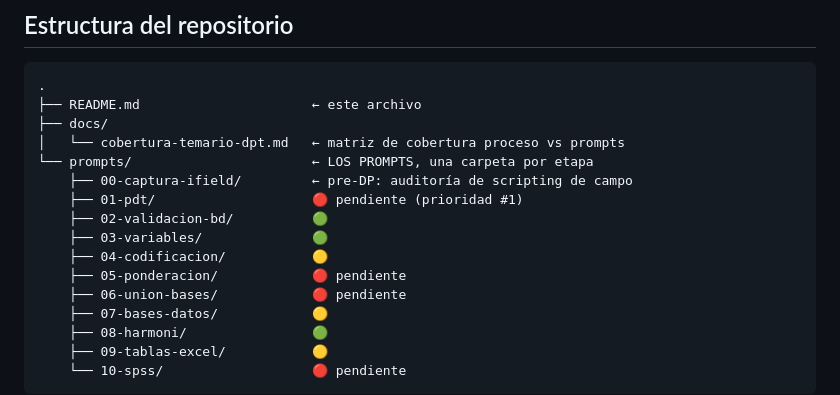
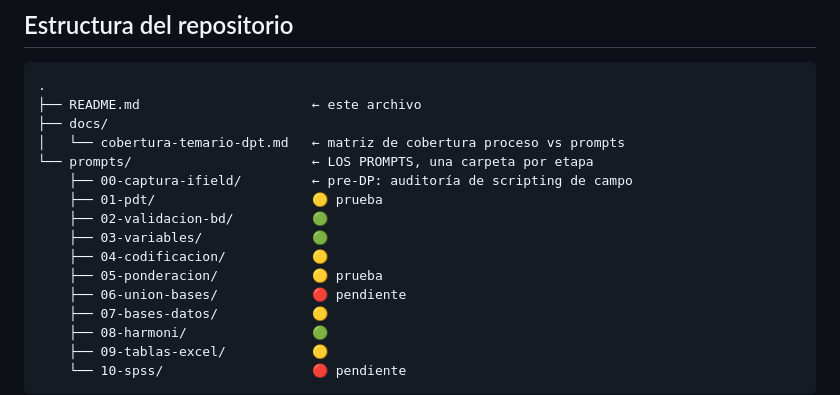
Before and after one commit to jphm22/Repositorio-PROMP, a Markdown page: Principal.md, the part around the change. Drawn GitHub-style.

Commit message:
Cambio Rama De Status

```diff
--- a/Principal.md
+++ b/Principal.md
@@ -25,11 +25,11 @@ Detalle completo, contenido por contenido: **[docs/cobertura-temario-dpt.md](doc
 │   └── cobertura-temario-dpt.md   ← matriz de cobertura proceso vs prompts
 └── prompts/                       ← LOS PROMPTS, una carpeta por etapa
     ├── 00-captura-ifield/         ← pre-DP: auditoría de scripting de campo
-    ├── 01-pdt/                    🔴 pendiente (prioridad #1)
+    ├── 01-pdt/                    🟡 prueba
     ├── 02-validacion-bd/          🟢
     ├── 03-variables/              🟢
     ├── 04-codificacion/           🟡
-    ├── 05-ponderacion/            🔴 pendiente
+    ├── 05-ponderacion/            🟡 prueba
     ├── 06-union-bases/            🔴 pendiente
     ├── 07-bases-datos/            🟡
     ├── 08-harmoni/                🟢
```
